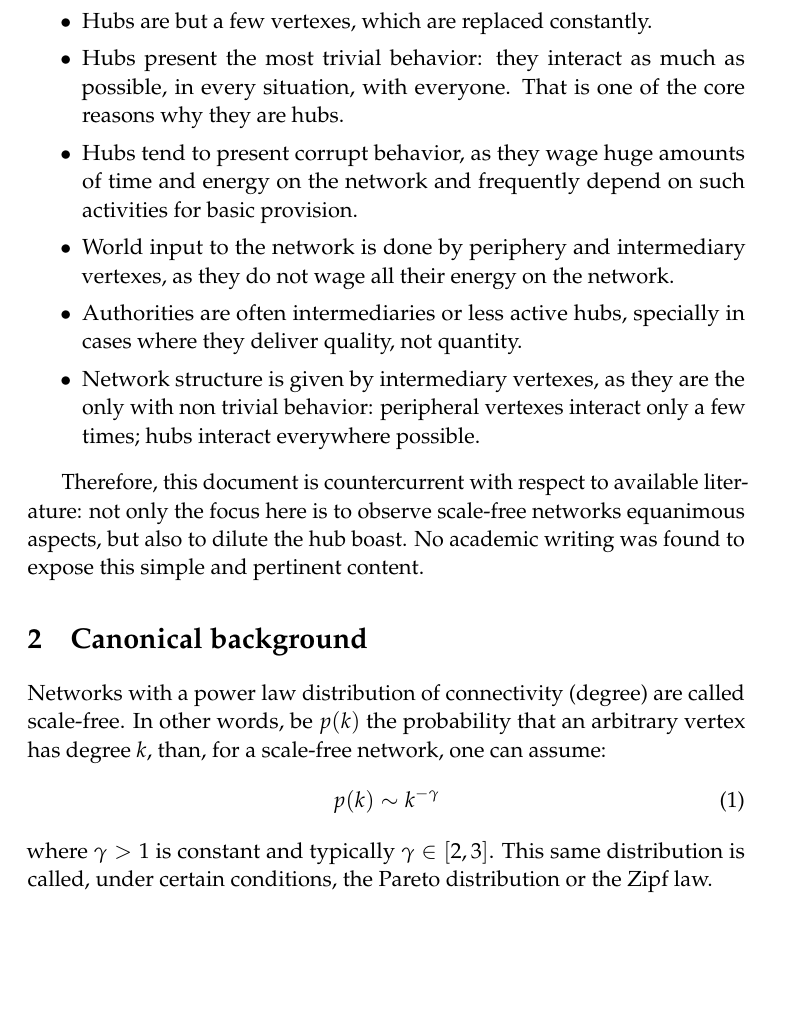
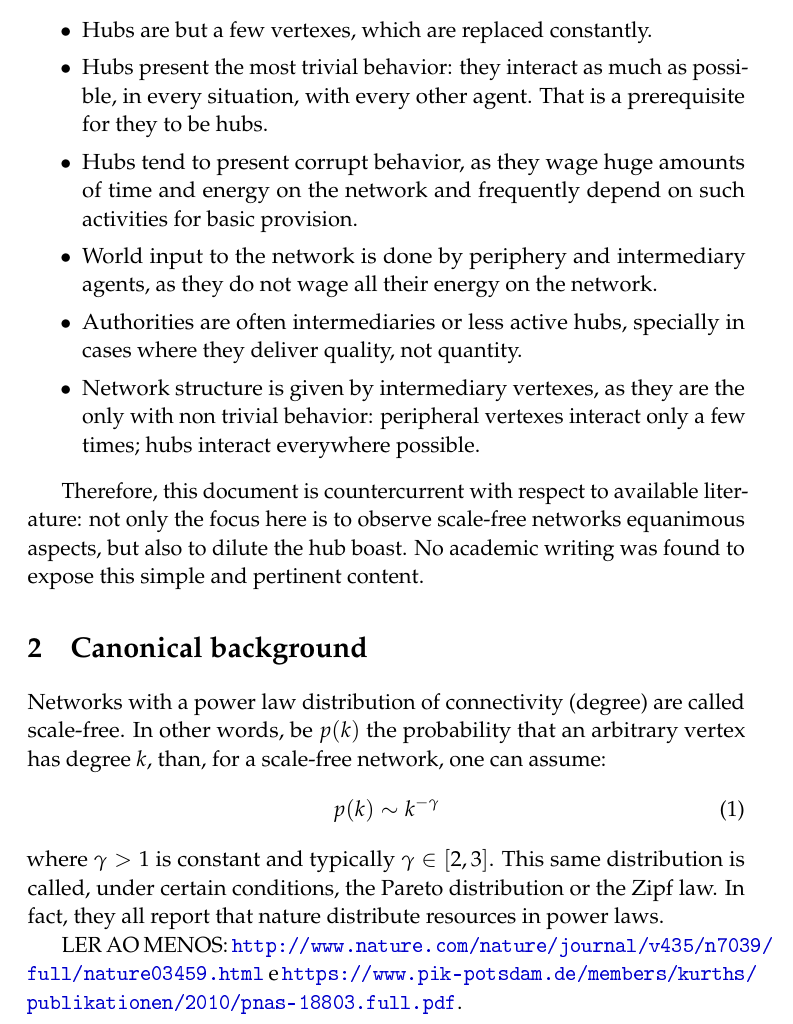
Before and after one commit to ttm/equanimousScalefree, a LaTeX thesis (essay.tex): part of page 3 of 4, cut so that both start at the same text, the shorter picture padded with empty space. The pictures show the PDF file essay.pdf that the author committed with the source.

Commit message:
atualizando com links de trabalhos para ler em breve

```diff
--- a/essay.tex
+++ b/essay.tex
@@ -188,4 +188,4 @@ More accurately, it glamorizes the most connected nodes as ``both the strength a
 \begin{itemize}
     \item Hubs are but a few vertexes, which are replaced constantly.
-    \item Hubs present the most trivial behavior: they interact as much as possible, in every situation, with everyone. That is one of the core reasons why they are hubs.
+    \item Hubs present the most trivial behavior: they interact as much as possible, in every situation, with every other agent. That is a prerequisite for they to be hubs.
     \item Hubs tend to present corrupt behavior, as they wage huge amounts of time and energy on the network and frequently depend on such activities for basic provision.
@@ -201,7 +201,10 @@ Networks with a power law distribution of connectivity (degree) are called scale
 \begin{equation}
 p(k) \sim k^{-\gamma}
 \end{equation}
-\noindent where $\gamma > 1$ is constant and typically $\gamma \in [2,3]$. This same distribution is called, under certain conditions, the Pareto distribution or the Zipf law.
+\noindent where $\gamma > 1$ is constant and typically $\gamma \in [2,3]$. This same distribution is called, under certain conditions, the Pareto distribution or the Zipf law. In fact, they all report that nature distribute resources in power laws.
+
+LER AO MENOS: \url{http://www.nature.com/nature/journal/v435/n7039/full/nature03459.html} e \url{https://www.pik-potsdam.de/members/kurths/publikationen/2010/pnas-18803.full.pdf}.
+
 
 \subsection{Zipf law}
 \subsection{Pareto distribution}
```
Also changed, not shown: essay.pdf, essay.tex (6 more changed lines).
